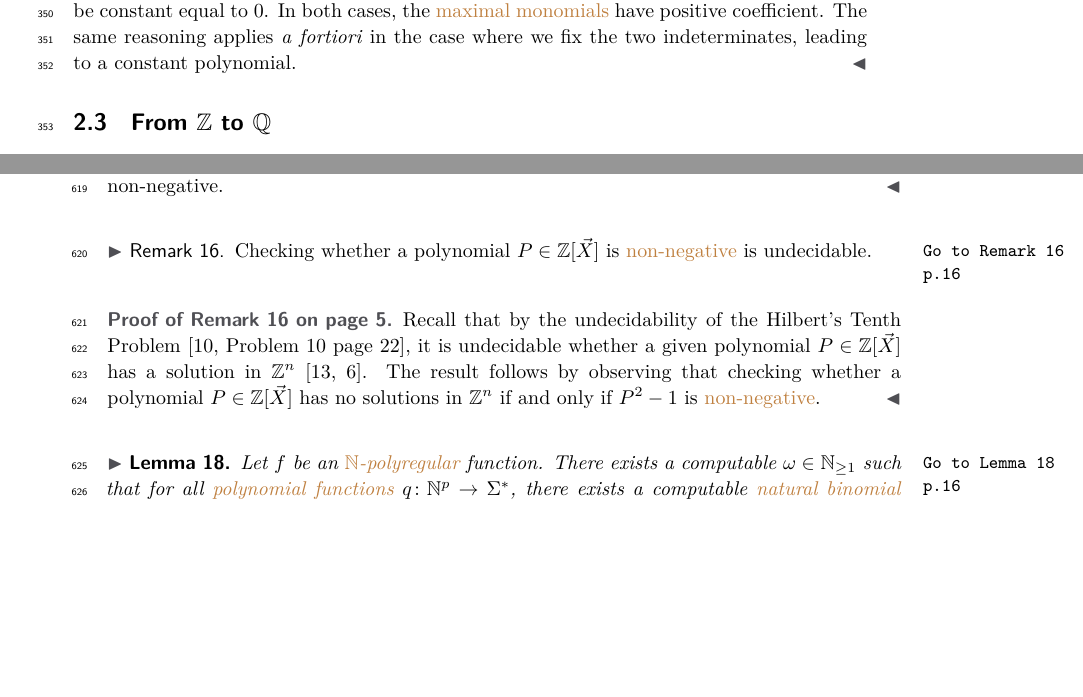
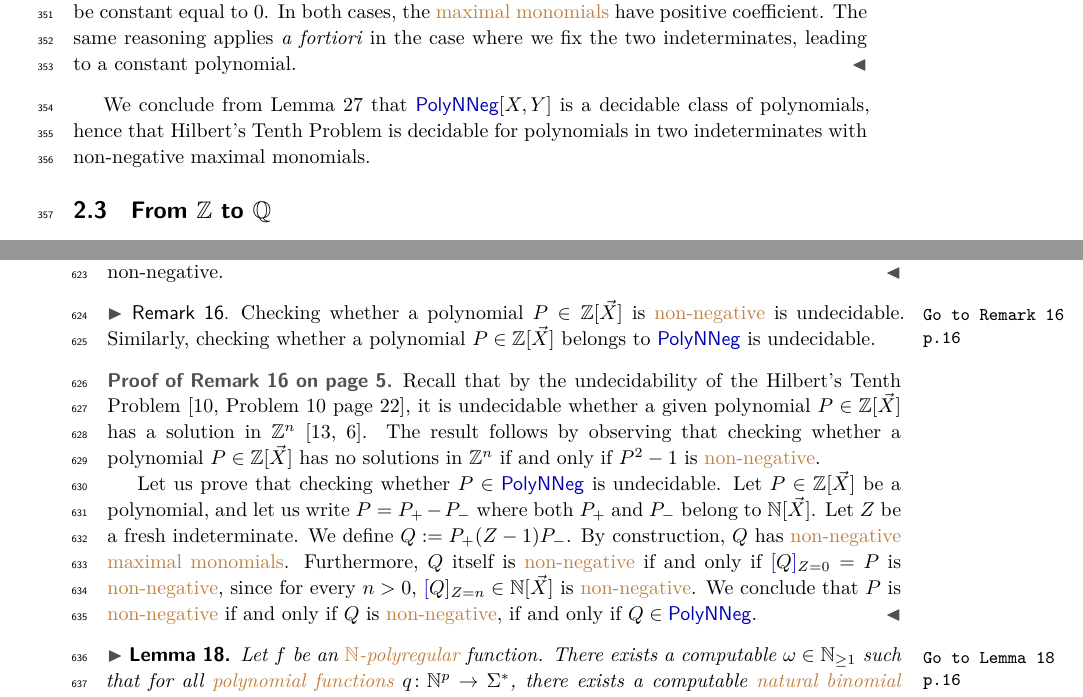
Before and after one commit to AliaumeL/polynomial-n-rational-series, a LaTeX paper (pnrs.tex, which reads parts/appendix.tex, parts/correction.tex): two parts of pages 9 and 16 of 22, joined at a grey line, cut so that both start at the same text, the shorter picture padded with empty space. Compiled offline with XeLaTeX; a LaTeX package or settings file that is missing is left out.

Commit message:
Hilbert!

```diff
--- a/parts/appendix.tex
+++ b/parts/appendix.tex
@@ -44,6 +44,17 @@
     The result follows by observing that
     checking whether a polynomial $P \in \Rel[\vec{X}]$ has no solutions in $\Rel^n$ if and only
     if $P^2 - 1$ is \kl{non-negative}.
+
+    Let us prove that checking whether $P \in \CoveredPoly$ is undecidable. Let
+    $P \in \Rel[\vec{X}]$ be a polynomial, and let us write $P = P_+ - P_-$
+    where both $P_+$ and $P_-$ belong to $\Nat[\vec{X}]$. Let $Z$ be a fresh
+    indeterminate. We define $Q \defined P_+ (Z - 1) P_-$. By construction, $Q$
+    has \kl{non-negative} \kl{maximal monomials}. Furthermore, $Q$ itself is
+    \kl{non-negative} if and only if $\restr{Q}{Z = 0} = P$ is \kl{non-negative},
+    since for every $n > 0$, $\restr{Q}{Z = n} \in \Nat[\vec{X}]$ is
+    \kl{non-negative}. We conclude that
+    $P$ is \kl{non-negative} if and only if $Q$ is \kl{non-negative},
+    if and only if $Q \in \CoveredPoly$.
 \end{proofof}
 
 \begin{proofof}[n-poly-combinatorics:lem]
--- a/parts/correction.tex
+++ b/parts/correction.tex
@@ -58,6 +59,8 @@ $\Nat[\vec{X}]$.
     \proofref{undecidable-non-negative:lem}
     Checking whether a polynomial
     $P \in \Rel[\vec{X}]$ is \kl{non-negative} is undecidable.
+    Similarly, checking whether a polynomial $P \in \Rel[\vec{X}]$
+    belongs to $\CoveredPoly$ is undecidable.
 \end{remark}
 
 
@@ -473,6 +476,11 @@ imply being an \kl{$\Nat$-rational polynomial}.
 	we fix the two indeterminates, leading to a constant polynomial.
 \end{proof}
 
+We conclude from \cref{lem:correct-covered-2} that $\CoveredPoly[X,Y]$ is a
+decidable class of polynomials, hence that Hilbert's Tenth Problem is
+decidable for polynomials in two indeterminates with non-negative maximal
+monomials.
+
 \subsection{From $\Rel$ to $\Rat$}
 \label{sec:rel-to-rat}
 
```
Also changed, not shown: parts/correction.tex (11 more changed lines).
